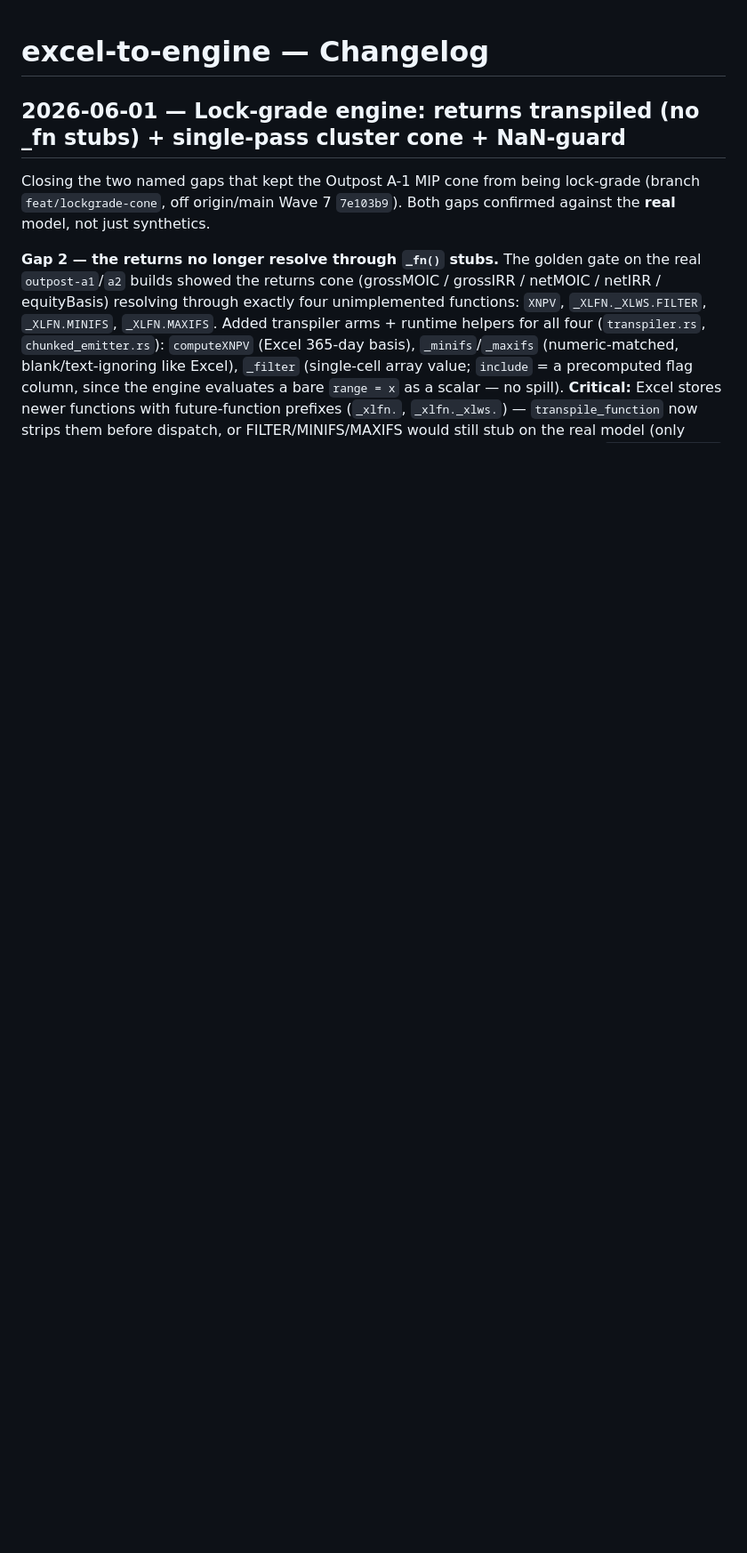
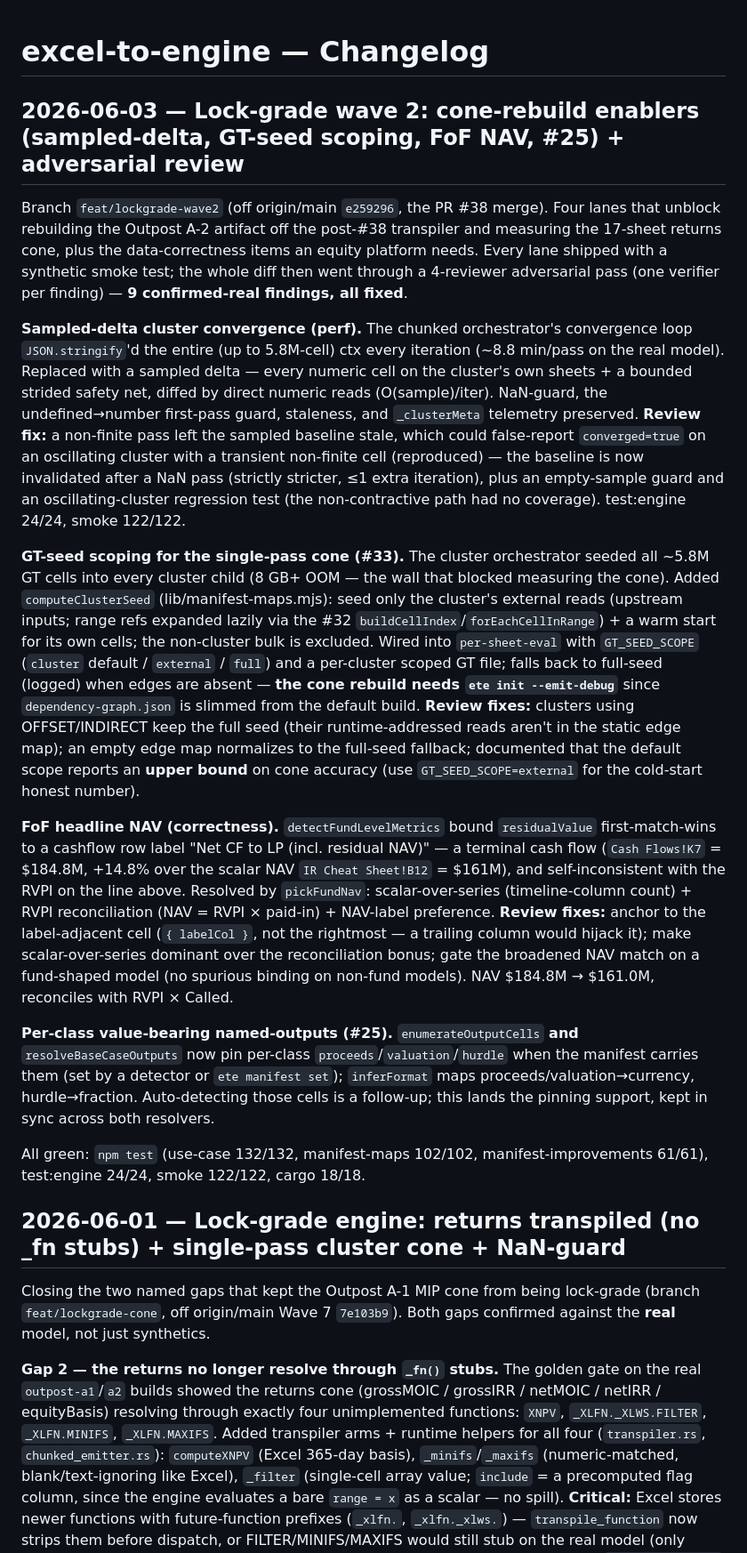
Before and after one commit to ebootheee/excel-to-engine, a Markdown page: CHANGELOG.md, the part around the change. Shown at 89% size. Rendered like a GitHub page; blank space fills up the shorter version.

```diff
--- a/CHANGELOG.md
+++ b/CHANGELOG.md
@@ -1,4 +1,52 @@
 # excel-to-engine — Changelog
+
+## 2026-06-03 — Lock-grade wave 2: cone-rebuild enablers (sampled-delta, GT-seed scoping, FoF NAV, #25) + adversarial review
+
+Branch `feat/lockgrade-wave2` (off origin/main `e259296`, the PR #38 merge). Four lanes that
+unblock rebuilding the Outpost A-2 artifact off the post-#38 transpiler and measuring the
+17-sheet returns cone, plus the data-correctness items an equity platform needs. Every lane
+shipped with a synthetic smoke test; the whole diff then went through a 4-reviewer adversarial
+pass (one verifier per finding) — **9 confirmed-real findings, all fixed**.
+
+**Sampled-delta cluster convergence (perf).** The chunked orchestrator's convergence loop
+`JSON.stringify`'d the entire (up to 5.8M-cell) ctx every iteration (~8.8 min/pass on the real
+model). Replaced with a sampled delta — every numeric cell on the cluster's own sheets + a bounded
+strided safety net, diffed by direct numeric reads (O(sample)/iter). NaN-guard, the undefined→number
+first-pass guard, staleness, and `_clusterMeta` telemetry preserved. **Review fix:** a non-finite
+pass left the sampled baseline stale, which could false-report `converged=true` on an oscillating
+cluster with a transient non-finite cell (reproduced) — the baseline is now invalidated after a NaN
+pass (strictly stricter, ≤1 extra iteration), plus an empty-sample guard and an oscillating-cluster
+regression test (the non-contractive path had no coverage). test:engine 24/24, smoke 122/122.
+
+**GT-seed scoping for the single-pass cone (#33).** The cluster orchestrator seeded all ~5.8M GT
+cells into every cluster child (8 GB+ OOM — the wall that blocked measuring the cone). Added
+`computeClusterSeed` (lib/manifest-maps.mjs): seed only the cluster's external reads (upstream
+inputs; range refs expanded lazily via the #32 `buildCellIndex`/`forEachCellInRange`) + a warm
+start for its own cells; the non-cluster bulk is excluded. Wired into `per-sheet-eval` with
+`GT_SEED_SCOPE` (`cluster` default / `external` / `full`) and a per-cluster scoped GT file; falls
+back to full-seed (logged) when edges are absent — **the cone rebuild needs `ete init --emit-debug`**
+since `dependency-graph.json` is slimmed from the default build. **Review fixes:** clusters using
+OFFSET/INDIRECT keep the full seed (their runtime-addressed reads aren't in the static edge map);
+an empty edge map normalizes to the full-seed fallback; documented that the default scope reports an
+**upper bound** on cone accuracy (use `GT_SEED_SCOPE=external` for the cold-start honest number).
+
+**FoF headline NAV (correctness).** `detectFundLevelMetrics` bound `residualValue` first-match-wins
+to a cashflow row label "Net CF to LP (incl. residual NAV)" — a terminal cash flow (`Cash Flows!K7`
+= $184.8M, +14.8% over the scalar NAV `IR Cheat Sheet!B12` = $161M), and self-inconsistent with the
+RVPI on the line above. Resolved by `pickFundNav`: scalar-over-series (timeline-column count) + RVPI
+reconciliation (NAV = RVPI × paid-in) + NAV-label preference. **Review fixes:** anchor to the
+label-adjacent cell (`{ labelCol }`, not the rightmost — a trailing column would hijack it); make
+scalar-over-series dominant over the reconciliation bonus; gate the broadened NAV match on a
+fund-shaped model (no spurious binding on non-fund models). NAV $184.8M → $161.0M, reconciles with
+RVPI × Called.
+
+**Per-class value-bearing named-outputs (#25).** `enumerateOutputCells` **and** `resolveBaseCaseOutputs`
+now pin per-class `proceeds`/`valuation`/`hurdle` when the manifest carries them (set by a detector
+or `ete manifest set`); `inferFormat` maps proceeds/valuation→currency, hurdle→fraction. Auto-detecting
+those cells is a follow-up; this lands the pinning support, kept in sync across both resolvers.
+
+All green: `npm test` (use-case 132/132, manifest-maps 102/102, manifest-improvements 61/61),
+test:engine 24/24, smoke 122/122, cargo 18/18.
 
 ## 2026-06-01 — Lock-grade engine: returns transpiled (no _fn stubs) + single-pass cluster cone + NaN-guard
 
```
Also changed, not shown: PLAN.md (+14 -0 lines), ROADMAP.md (+15 -7 lines).
